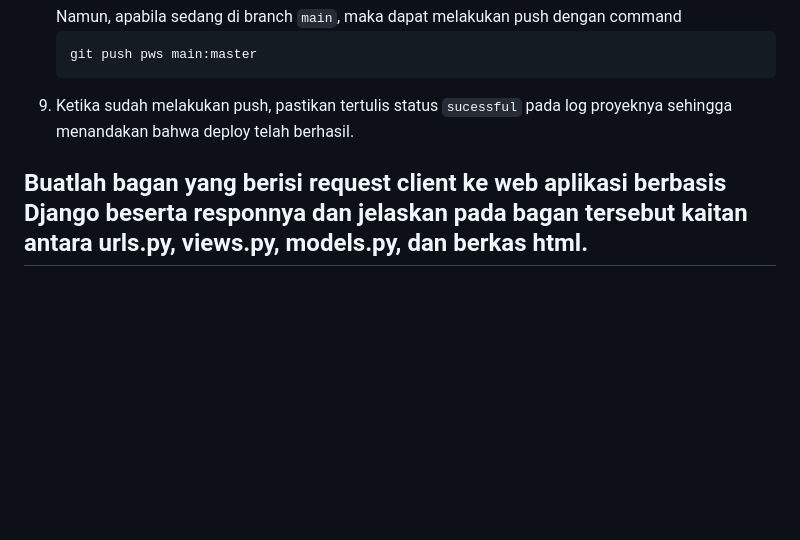
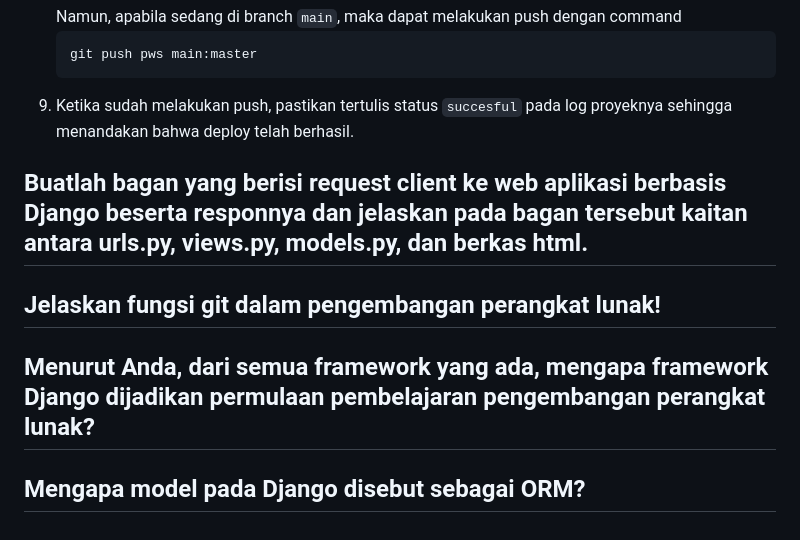
Before and after one commit to mir4na/ameloops, a Markdown page: README.md, the part around the change. Drawn GitHub-style; blank space fills up the shorter version.

````diff
--- a/README.md
+++ b/README.md
@@ -203,6 +203,12 @@ Berikut adalah langkah-langkah yang saya lakukan untuk mengimplementasikan poin-
       ```
       git push pws main:master
       ```
-   9. Ketika sudah melakukan push, pastikan tertulis status ```sucessful``` pada log proyeknya sehingga menandakan bahwa deploy telah berhasil.
+   9. Ketika sudah melakukan push, pastikan tertulis status ```succesful``` pada log proyeknya sehingga menandakan bahwa deploy telah berhasil.
 
 ## Buatlah bagan yang berisi request client ke web aplikasi berbasis Django beserta responnya dan jelaskan pada bagan tersebut kaitan antara urls.py, views.py, models.py, dan berkas html.
+
+## Jelaskan fungsi git dalam pengembangan perangkat lunak!
+
+## Menurut Anda, dari semua framework yang ada, mengapa framework Django dijadikan permulaan pembelajaran pengembangan perangkat lunak?
+
+## Mengapa model pada Django disebut sebagai ORM?
````
